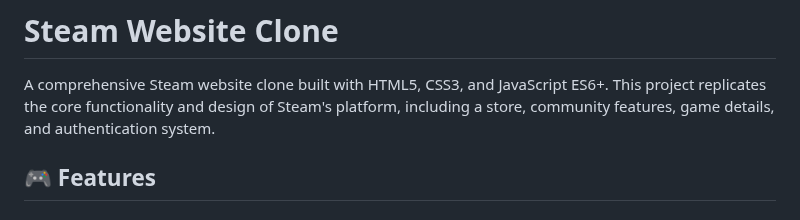
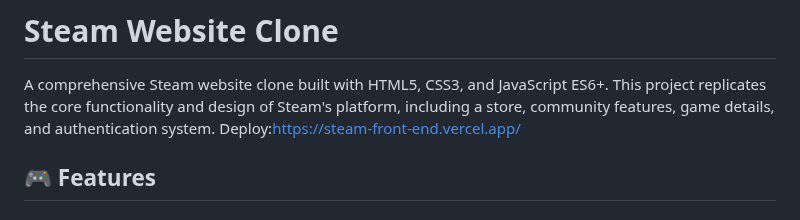
Before and after one commit to Sabitwrld/SteamFrontEnd, a Markdown page: README.md, the part around the change. Rendered like a GitHub page.

```diff
--- a/README.md
+++ b/README.md
@@ -1,6 +1,7 @@
 # Steam Website Clone
 
 A comprehensive Steam website clone built with HTML5, CSS3, and JavaScript ES6+. This project replicates the core functionality and design of Steam's platform, including a store, community features, game details, and authentication system.
+Deploy:https://steam-front-end.vercel.app/
 
 ## 🎮 Features
 
```
